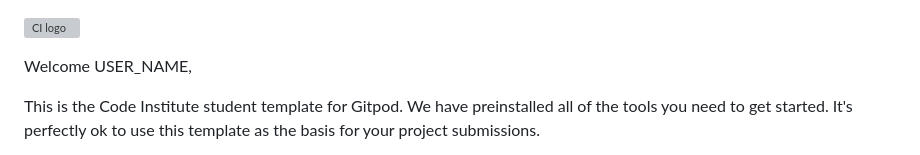
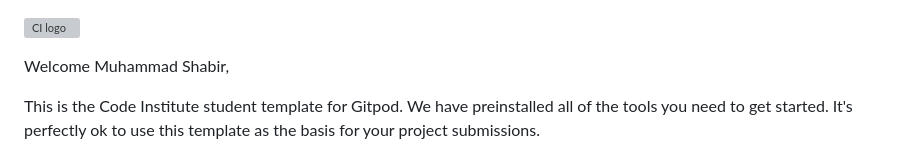
Before and after one commit to MFS4711/Restaurant-Web-App, a Markdown page: README.md, the part around the change. GitHub-like rendering; grey boxes are pictures that could not be loaded.

Commit message:
Initial Commit - Add README template

```diff
--- a/README.md
+++ b/README.md
@@ -1,6 +1,6 @@
 ![CI logo](https://codeinstitute.s3.amazonaws.com/fullstack/ci_logo_small.png)
 
-Welcome USER_NAME,
+Welcome Muhammad Shabir,
 
 This is the Code Institute student template for Gitpod. We have preinstalled all of the tools you need to get started. It's perfectly ok to use this template as the basis for your project submissions.
 
```
